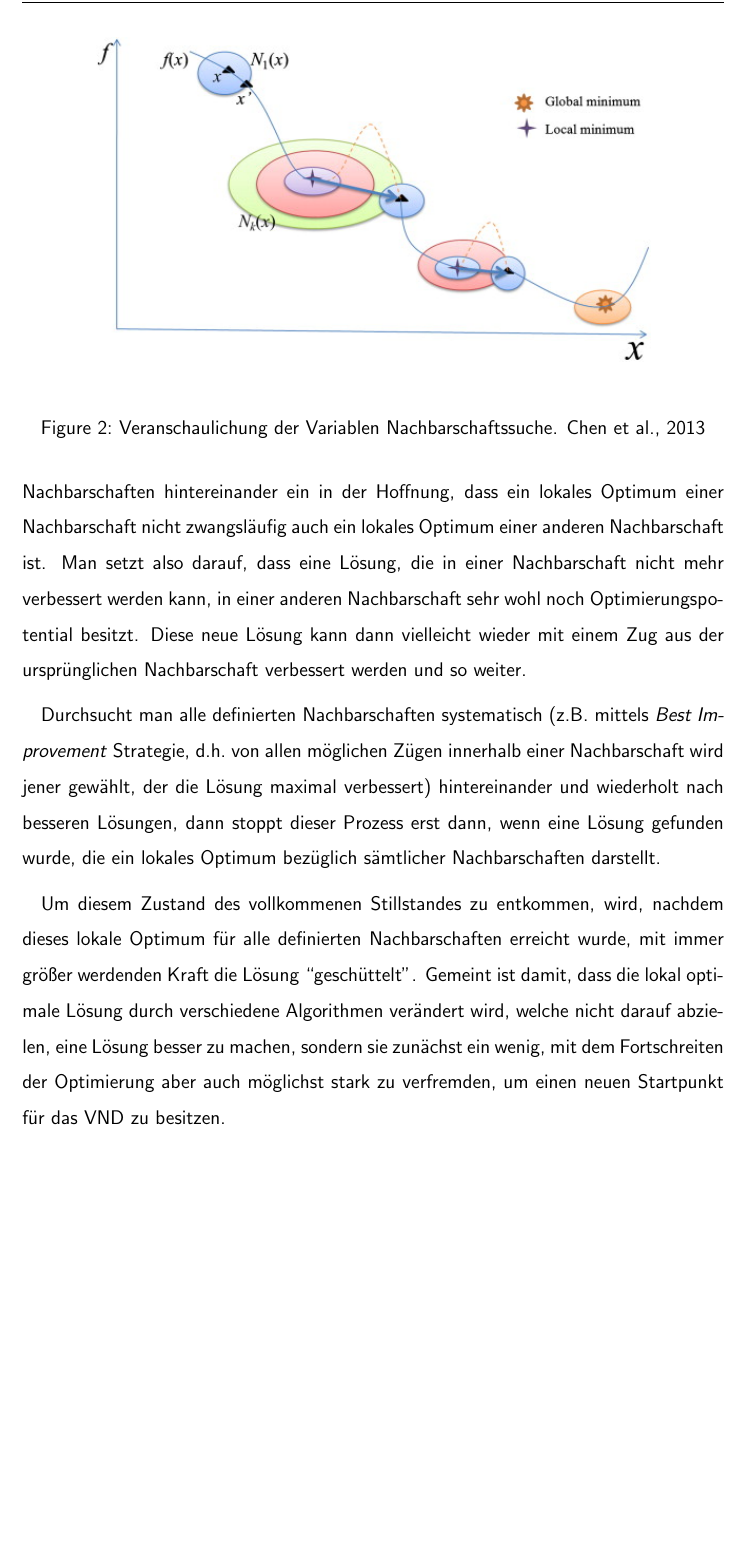
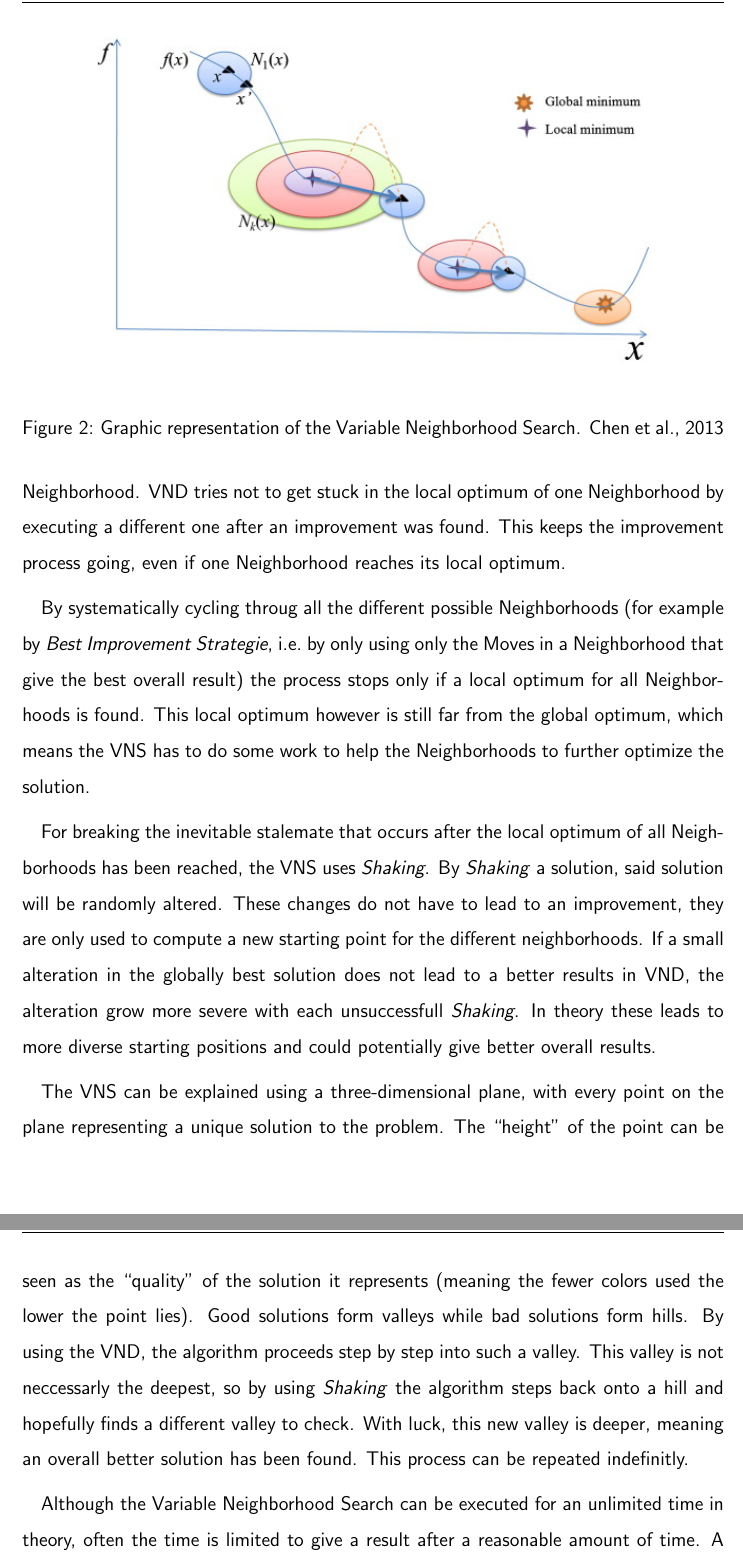
Before and after one commit to flowlo/pcp-vns, a LaTeX document (jugendinnovativ/jugendinnovativ_en.tex): part of page 9 of 20 before the commit and two parts of pages 9 and 10 of 19 after it, the two joined at a grey line, cut at the place of the change, the shorter picture padded with empty space. Compiled offline with pdfLaTeX.

Commit message:
Translated VNS

```diff
--- a/jugendinnovativ/jugendinnovativ_en.tex
+++ b/jugendinnovativ/jugendinnovativ_en.tex
@@ -234,14 +234,22 @@ Wie der Name bereits suggeriert versucht eine VNS auf Basis unterschiedlicher Na
 
-Die Variable Nachbarschaftssuche setzt nun in ihrer Optimierungskomponente (\emph{Variable Neighborhood Descent}, VND) nicht nur eine sondern gleich mehrere unterschiedliche Nachbarschaften hintereinander ein in der Hoffnung, dass ein lokales Optimum einer Nachbarschaft nicht zwangsläufig auch ein lokales Optimum einer anderen Nachbarschaft ist. Man setzt also darauf, dass eine Lösung, die in einer Nachbarschaft nicht mehr verbessert werden kann, in einer anderen Nachbarschaft sehr wohl noch Optimierungspotential besitzt. Diese neue Lösung kann dann vielleicht wieder mit einem Zug aus der ursprünglichen Nachbarschaft verbessert werden und so weiter.
+The VNS uses different Neighborhood, hence the name Variable Neighborhood Search. It can be used to improve already existing solutions to a problem. A Neighborhood is defined by different \emph{Moves} that are made to get from one solution to another. This new solution is ideally a improvement to the original solution. Moves can be any kind of change in a solution. For example a single recolored vertex can be seen as a Move. By executing a Neighborhood over and over again, until no improvement can be found, the algorithm reaches a \emph{local optimum}. This local optimum is sadly in most cases not the global optimum.
 
-Durchsucht man alle definierten Nachbarschaften systematisch (z.B.\ mittels \emph{Best Improvement} Strategie, d.h.\ von allen möglichen Zügen innerhalb einer Nachbarschaft wird jener gewählt, der die Lösung maximal verbessert) hintereinander und wiederholt nach besseren Lösungen, dann stoppt dieser Prozess erst dann, wenn eine Lösung gefunden wurde, die ein lokales Optimum bezüglich sämtlicher Nachbarschaften darstellt.
+%Wie der Name bereits suggeriert versucht eine VNS auf Basis unterschiedlicher Nachbarschaften eine bereits bestehende, nicht optimale Lösung zu verbessern. Eine Nachbarschaft wird im Normalfall durch sogenannte \emph{Moves}, also Züge, definiert, die be\-schrei\-ben, wie man von einer Lösung zu einer Nachbarlösung kommt, die hoffentlich besser als die Ursprungslösung ist. Ein solcher Zug kann z.B.\ die Auswahl eines anderen Knotens als Repräsentant eines Clusters sein. Kann eine Lösung mit Zügen aus einer Nachbarschaft nicht mehr verbessert werden, dann befindet man sich in einem \emph{lokalen Optimum}, das leider im Normalfall nicht dem globalen Optimum -- der besten möglichen Lösung -- entspricht.
+
+A special optimization component of the Variable Neighborhood Search is the \emph{Variable Neighborhood Descent} (VND). By using VND, several different Neighborhoods are executed after another. This helps to further optimize a solution, because the local optimum of one Neighborhood can be very different from the local optimum of another Neighborhood. VND tries not to get stuck in the local optimum of one Neighborhood by executing a different one after an improvement was found. This keeps the improvement process going, even if one Neighborhood reaches its local optimum.
+
+%Die Variable Nachbarschaftssuche setzt nun in ihrer Optimierungskomponente (\emph{Variable Neighborhood Descent}, VND) nicht nur eine sondern gleich mehrere unterschiedliche Nachbarschaften hintereinander ein in der Hoffnung, dass ein lokales Optimum einer Nachbarschaft nicht zwangsläufig auch ein lokales Optimum einer anderen Nachbarschaft ist. Man setzt also darauf, dass eine Lösung, die in einer Nachbarschaft nicht mehr verbessert werden kann, in einer anderen Nachbarschaft sehr wohl noch Optimierungspotential besitzt. Diese neue Lösung kann dann vielleicht wieder mit einem Zug aus der ursprünglichen Nachbarschaft verbessert werden und so weiter.
+
+By systematically cycling throug all the different possible Neighborhoods (for example by \emph{Best Improvement Strategie}, i.e.\ by only using only the Moves in a Neighborhood that give the best overall result) the process stops only if a local optimum for all Neighborhoods is found. This local optimum however is still far from the global optimum, which means the VNS has to do some work to help the Neighborhoods to further optimize the solution.
+
+%Durchsucht man alle definierten Nachbarschaften systematisch (z.B.\ mittels \emph{Best Improvement} Strategie, d.h.\ von allen möglichen Zügen innerhalb einer Nachbarschaft wird jener gewählt, der die Lösung maximal verbessert) hintereinander und wiederholt nach besseren Lösungen, dann stoppt dieser Prozess erst dann, wenn eine Lösung gefunden wurde, die ein lokales Optimum bezüglich sämtlicher Nachbarschaften darstellt.
 
 \begin{figure}
 \begin{center}
 \includegraphics{../img/vns.jpg}
 \end{center}
-\caption{Veranschaulichung der Variablen Nachbarschaftssuche. \cite{Chen}}
+\caption{Graphic representation of the Variable Neighborhood Search. \cite{Chen}}
 \end{figure}
 
-Um diesem Zustand des vollkommenen Stillstandes zu entkommen, wird, nachdem dieses lokale Optimum für alle definierten Nachbarschaften erreicht wurde, mit immer größer werdenden Kraft die Lösung ``geschüttelt''. Gemeint ist damit, dass die lokal optimale Lösung durch verschiedene Algorithmen verändert wird, welche nicht darauf abzielen, eine Lösung besser zu machen, sondern sie zunächst ein wenig, mit dem Fortschreiten der Optimierung aber auch möglichst stark zu verfremden, um einen neuen Startpunkt für das VND zu besitzen.
+For breaking the inevitable stalemate that occurs after the local optimum of all Neighborhoods has been reached, the VNS uses \emph{Shaking}. By \emph{Shaking} a solution, said solution will be randomly altered. These changes do not have to lead to an improvement, they are only used to compute a new starting point for the different neighborhoods. If a small alteration in the globally best solution does not lead to a better results in VND, the alteration grow more severe with each unsuccessfull \emph{Shaking}. In theory these leads to more diverse starting positions and could potentially give better overall results.
 
@@ -249,7 +257,13 @@ Veranschaulichen kann man sich das Verfahren, wenn man sich alle gültigen Lösu
 
-Mit Hilfe des ``Schüttelns'' wird nun versucht, aus eben jenen Senken zu entkommen, um eine andere, hoffentlich tiefere Senke zu finden, also eine bessere Lösung. Nach diesem Schritt beginnt der Algorithmus nämlich wieder von vorne und sucht mit Hilfe der Nachbarschaften erneut ein lokales Optimum.
+The VNS can be explained using a three-dimensional plane, with every point on the plane representing a unique solution to the problem. The ``height'' of the point can be seen as the ``quality'' of the solution it represents (meaning the fewer colors used the lower the point lies). Good solutions form valleys while bad solutions form hills. By using the VND, the algorithm proceeds step by step into such a valley. This valley is not neccessarly the deepest, so by using \emph{Shaking} the algorithm steps back onto a hill and hopefully finds a different valley to check. With luck, this new valley is deeper, meaning an overall better solution has been found. This process can be repeated indefinitly.
 
-Obwohl die Variable Nachbarschaftssuche in der Theorie immer weiter laufen könnte und dabei hoffentlich immer wieder neue, bessere Lösungen erreicht, wird meist eine fixe Zeit oder eine Anzahl an Iterationen bzw.\ ``Schüttelungen'' ohne Verbesserung als Abbruchkriterium gewählt.
+%Veranschaulichen kann man sich das Verfahren, wenn man sich alle gültigen Lösungen als eine große Fläche vorstellt. Je nach Güte der Lösung sind einzelne Teile dieser Fläche unterschiedlich hoch, gute Lösungen bilden Senken (wenige Farben werden für die Färbung benötigt), während schlechte Lösungen Berge bilden. Das VND tendiert nun dazu, sich in einer dieser Senken festzufahren, es wurde ein lokales Optimum bezüglich sämtlicher Nachbarschaften erreicht.
+
+%Mit Hilfe des ``Schüttelns'' wird nun versucht, aus eben jenen Senken zu entkommen, um eine andere, hoffentlich tiefere Senke zu finden, also eine bessere Lösung. Nach diesem Schritt beginnt der Algorithmus nämlich wieder von vorne und sucht mit Hilfe der Nachbarschaften erneut ein lokales Optimum.
+
+Although the Variable Neighborhood Search can be executed for an unlimited time in theory, often the time is limited to give a result after a reasonable amount of time. A second possibility is to limit the number of unsuccessfull \emph{Shaking} iterations, which can be seen as an indicator that the global optimum has been reached.
+
+%Obwohl die Variable Nachbarschaftssuche in der Theorie immer weiter laufen könnte und dabei hoffentlich immer wieder neue, bessere Lösungen erreicht, wird meist eine fixe Zeit oder eine Anzahl an Iterationen bzw.\ ``Schüttelungen'' ohne Verbesserung als Abbruchkriterium gewählt.
 
 \begin{algorithm}
 \begin{algorithmic}[1]
```
Also changed, not shown: jugendinnovativ/jugendinnovativ_en.tex (8 more changed lines).
